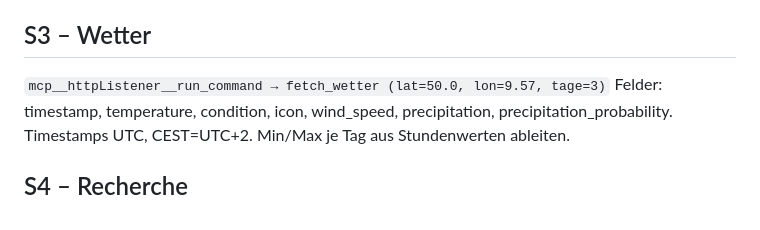
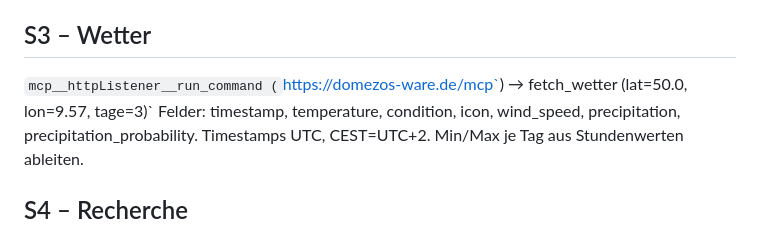
Before and after one commit to domezos2024/aktuelles, a Markdown page: .claude/commands/tagesnachrichten-lohr-aschaffenburg.md, the part around the change. Drawn GitHub-style.

```diff
--- a/.claude/commands/tagesnachrichten-lohr-aschaffenburg.md
+++ b/.claude/commands/tagesnachrichten-lohr-aschaffenburg.md
@@ -22,7 +22,7 @@ Workspace: domezos2024/aktuelles, branch main. Regeln + Quellen: → CLAUDE.md
 `journal.md` lesen: Design-Block (Farben/Fonts merken → ANDERE wählen); Themen letzte 10 Tage → NICHT wiederholen (URL + Thema/Ereignis).
 
 ## S3 – Wetter
-`mcp__httpListener__run_command → fetch_wetter (lat=50.0, lon=9.57, tage=3)`
+`mcp__httpListener__run_command (`https://domezos-ware.de/mcp`) → fetch_wetter (lat=50.0, lon=9.57, tage=3)`
 Felder: timestamp, temperature, condition, icon, wind_speed, precipitation, precipitation_probability. Timestamps UTC, CEST=UTC+2. Min/Max je Tag aus Stundenwerten ableiten.
 
 ## S4 – Recherche
```
